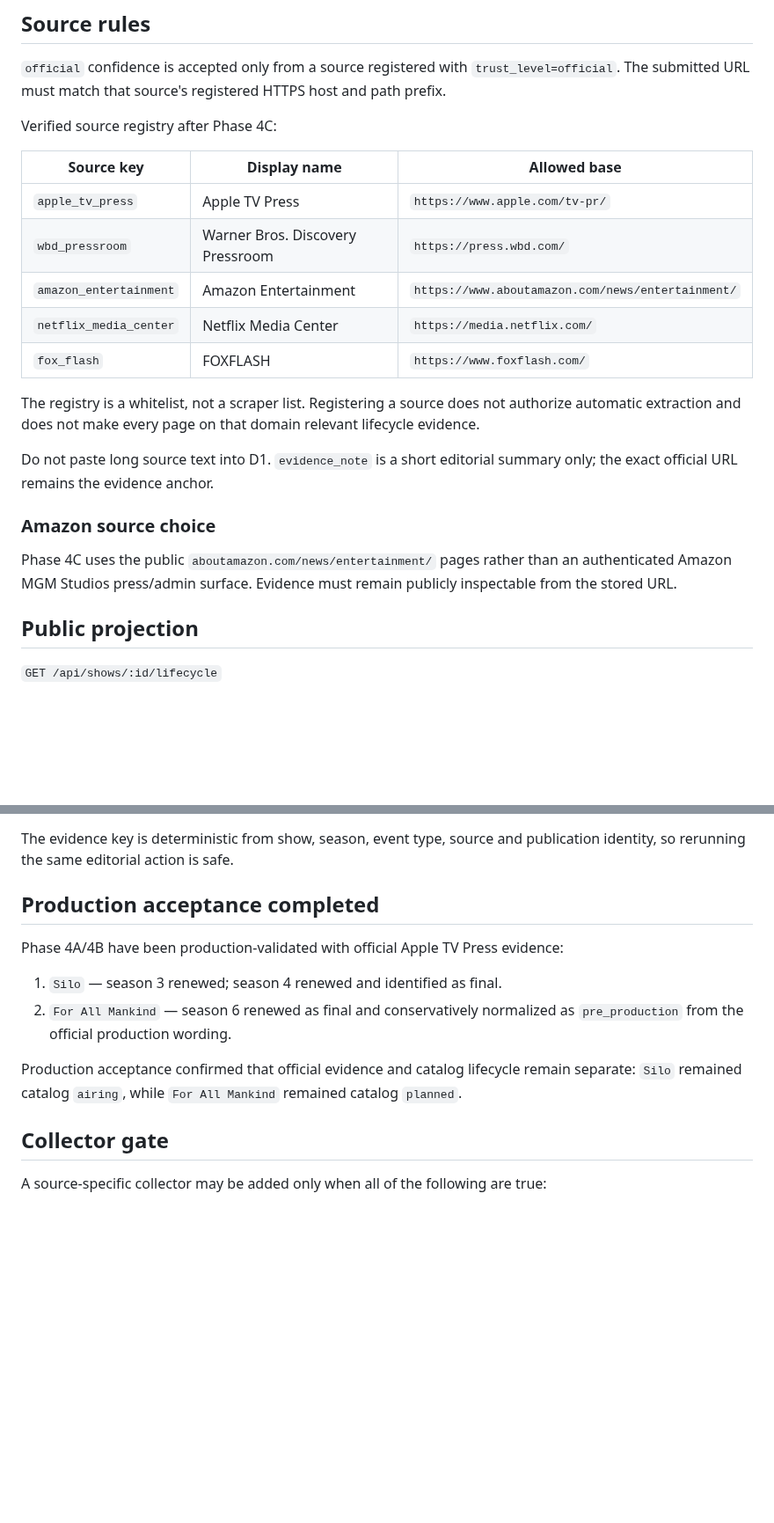
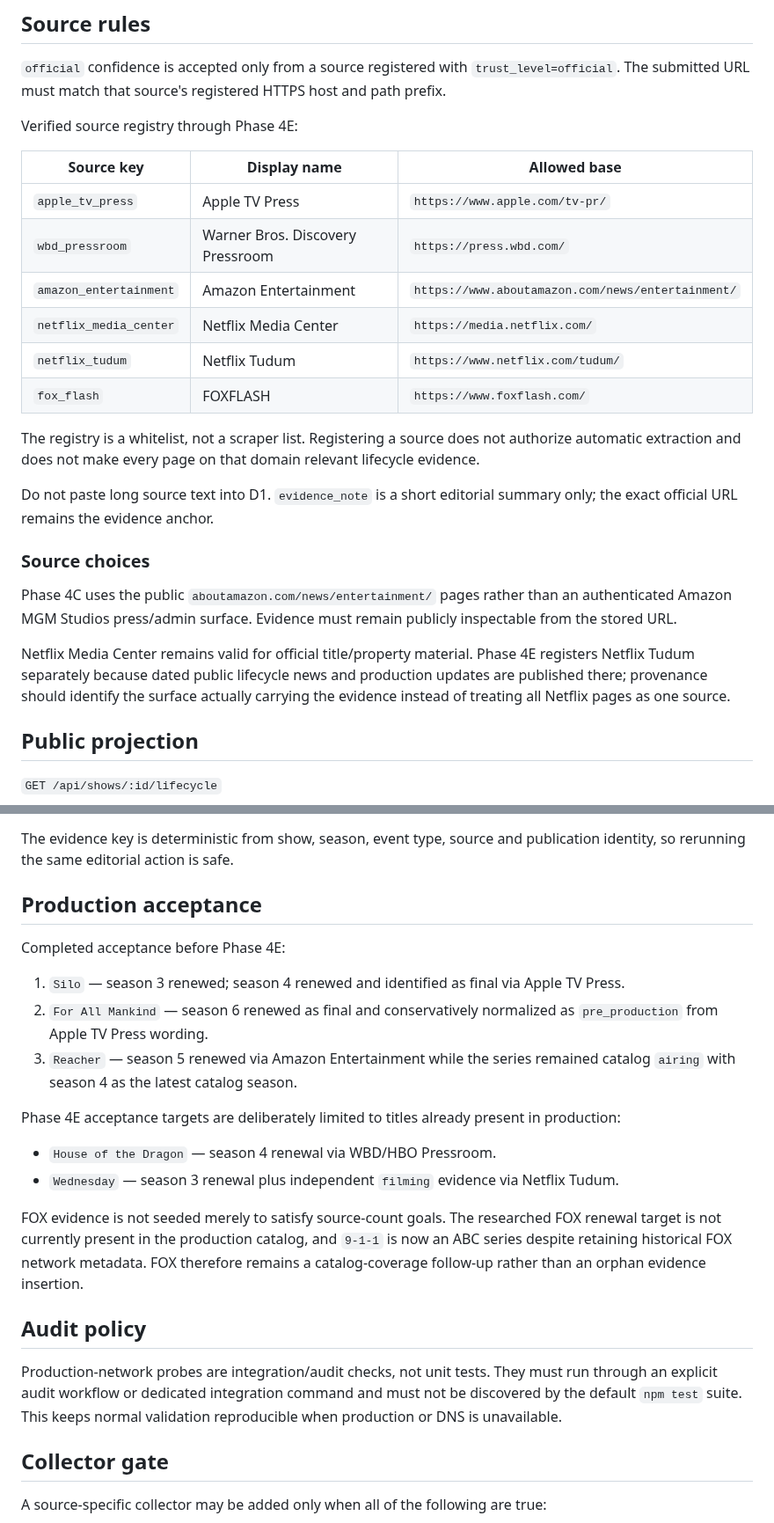
Before and after one commit to MaxYu725/Series-Hub, a Markdown page: docs/PHASE4_LIFECYCLE.md, 2 parts joined by grey strips. Shown at 88% size. Drawn GitHub-style; blank space fills up the shorter version.

Commit message:
Document Phase 4D and 4E multi-source acceptance

```diff
--- a/docs/PHASE4_LIFECYCLE.md
+++ b/docs/PHASE4_LIFECYCLE.md
@@ -56,7 +58,7 @@ Each event retains:
 
 `official` confidence is accepted only from a source registered with `trust_level=official`. The submitted URL must match that source's registered HTTPS host and path prefix.
 
-Verified source registry after Phase 4C:
+Verified source registry through Phase 4E:
 
 | Source key | Display name | Allowed base |
 | --- | --- | --- |
@@ -64,15 +66,18 @@ Verified source registry after Phase 4C:
 | `wbd_pressroom` | Warner Bros. Discovery Pressroom | `https://press.wbd.com/` |
 | `amazon_entertainment` | Amazon Entertainment | `https://www.aboutamazon.com/news/entertainment/` |
 | `netflix_media_center` | Netflix Media Center | `https://media.netflix.com/` |
+| `netflix_tudum` | Netflix Tudum | `https://www.netflix.com/tudum/` |
 | `fox_flash` | FOXFLASH | `https://www.foxflash.com/` |
 
 The registry is a whitelist, not a scraper list. Registering a source does not authorize automatic extraction and does not make every page on that domain relevant lifecycle evidence.
 
 Do not paste long source text into D1. `evidence_note` is a short editorial summary only; the exact official URL remains the evidence anchor.
 
-### Amazon source choice
+### Source choices
 
 Phase 4C uses the public `aboutamazon.com/news/entertainment/` pages rather than an authenticated Amazon MGM Studios press/admin surface. Evidence must remain publicly inspectable from the stored URL.
+
+Netflix Media Center remains valid for official title/property material. Phase 4E registers Netflix Tudum separately because dated public lifecycle news and production updates are published there; provenance should identify the surface actually carrying the evidence instead of treating all Netflix pages as one source.
 
 ## Public projection
 
@@ -113,14 +118,24 @@ Supported actions:
 
 The evidence key is deterministic from show, season, event type, source and publication identity, so rerunning the same editorial action is safe.
 
-## Production acceptance completed
+## Production acceptance
 
-Phase 4A/4B have been production-validated with official Apple TV Press evidence:
+Completed acceptance before Phase 4E:
 
-1. `Silo` — season 3 renewed; season 4 renewed and identified as final.
-2. `For All Mankind` — season 6 renewed as final and conservatively normalized as `pre_production` from the official production wording.
+1. `Silo` — season 3 renewed; season 4 renewed and identified as final via Apple TV Press.
+2. `For All Mankind` — season 6 renewed as final and conservatively normalized as `pre_production` from Apple TV Press wording.
+3. `Reacher` — season 5 renewed via Amazon Entertainment while the series remained catalog `airing` with season 4 as the latest catalog season.
 
-Production acceptance confirmed that official evidence and catalog lifecycle remain separate: `Silo` remained catalog `airing`, while `For All Mankind` remained catalog `planned`.
+Phase 4E acceptance targets are deliberately limited to titles already present in production:
+
+- `House of the Dragon` — season 4 renewal via WBD/HBO Pressroom.
+- `Wednesday` — season 3 renewal plus independent `filming` evidence via Netflix Tudum.
+
+FOX evidence is not seeded merely to satisfy source-count goals. The researched FOX renewal target is not currently present in the production catalog, and `9-1-1` is now an ABC series despite retaining historical FOX network metadata. FOX therefore remains a catalog-coverage follow-up rather than an orphan evidence insertion.
+
+## Audit policy
+
+Production-network probes are integration/audit checks, not unit tests. They must run through an explicit audit workflow or dedicated integration command and must not be discovered by the default `npm test` suite. This keeps normal validation reproducible when production or DNS is unavailable.
 
 ## Collector gate
 
```
Also changed, not shown: other parts of docs/PHASE4_LIFECYCLE.md (+2 -0 lines).
